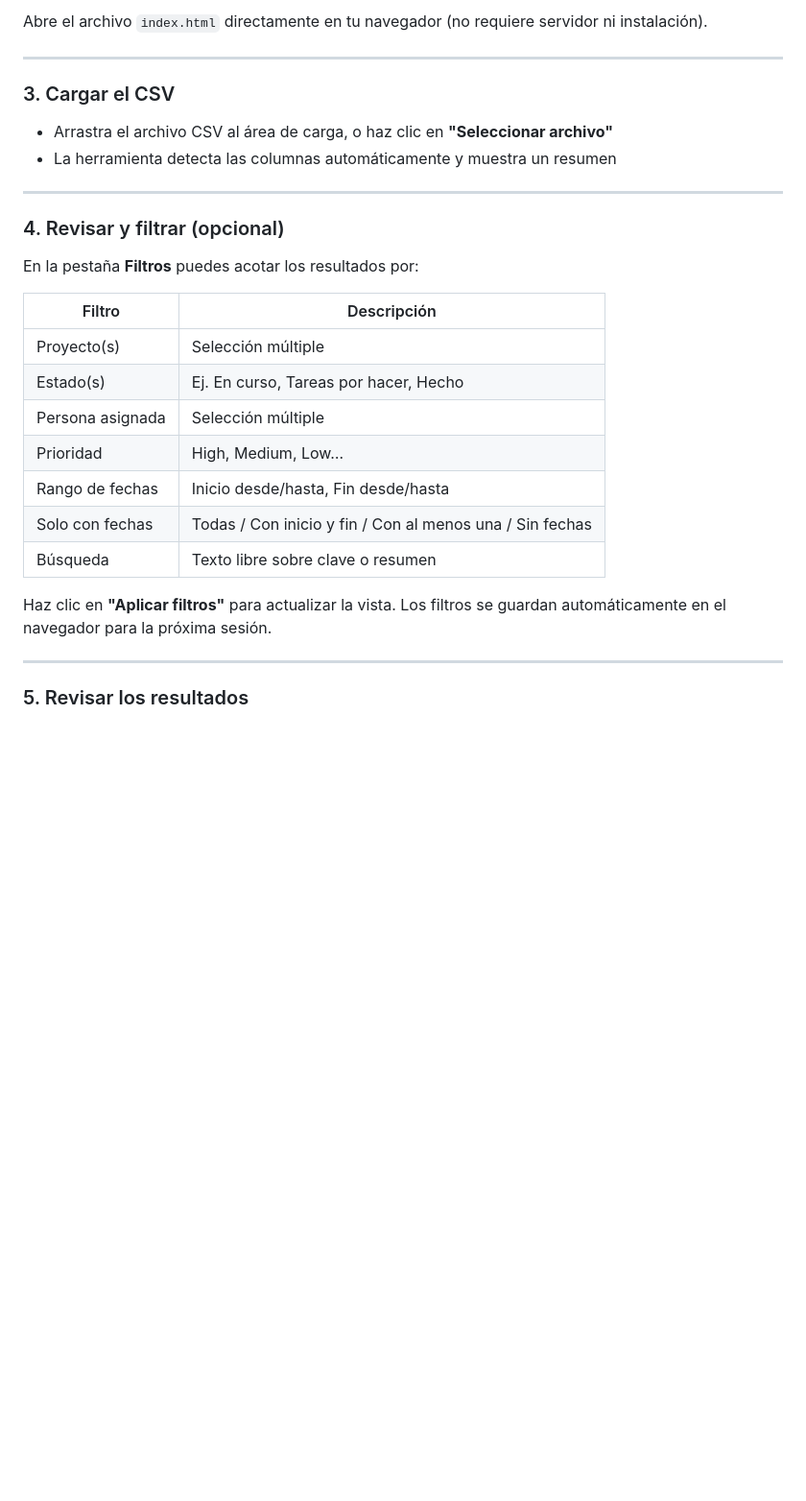
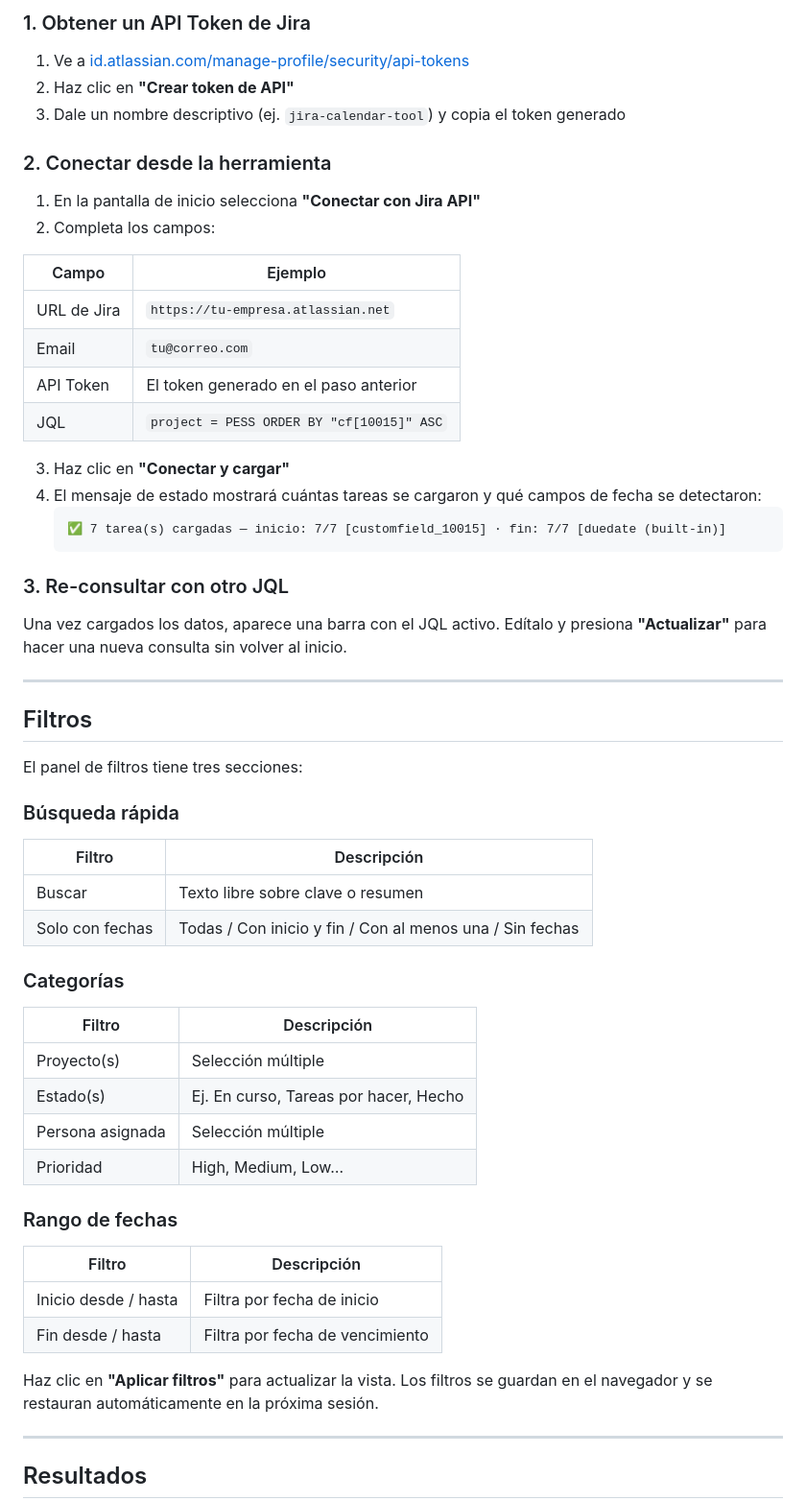
Before and after one commit to CarlosMoralesRyndem/JiraCsvToGoogleCalendar, a Markdown page: README.md, the part around one of its changes. Shown at 96% size. Rendered like a GitHub page; blank space fills up the shorter version.

````diff
--- a/README.md
+++ b/README.md
@@ -33,32 +67,63 @@ Herramienta web para convertir exportaciones CSV de Jira a eventos de Google Cal
 
-Abre el archivo `index.html` directamente en tu navegador (no requiere servidor ni instalación).
+### 1. Obtener un API Token de Jira
+
+1. Ve a [id.atlassian.com/manage-profile/security/api-tokens](https://id.atlassian.com/manage-profile/security/api-tokens)
+2. Haz clic en **"Crear token de API"**
+3. Dale un nombre descriptivo (ej. `jira-calendar-tool`) y copia el token generado
+
+### 2. Conectar desde la herramienta
+
+1. En la pantalla de inicio selecciona **"Conectar con Jira API"**
+2. Completa los campos:
+
+| Campo | Ejemplo |
+|---|---|
+| URL de Jira | `https://tu-empresa.atlassian.net` |
+| Email | `tu@correo.com` |
+| API Token | El token generado en el paso anterior |
+| JQL | `project = PESS ORDER BY "cf[10015]" ASC` |
+
+3. Haz clic en **"Conectar y cargar"**
+4. El mensaje de estado mostrará cuántas tareas se cargaron y qué campos de fecha se detectaron:
+   ```
+   ✅ 7 tarea(s) cargadas — inicio: 7/7 [customfield_10015] · fin: 7/7 [duedate (built-in)]
+   ```
+
+### 3. Re-consultar con otro JQL
+
+Una vez cargados los datos, aparece una barra con el JQL activo.
+Edítalo y presiona **"Actualizar"** para hacer una nueva consulta sin volver al inicio.
 
 ---
 
-### 3. Cargar el CSV
+## Filtros
 
-- Arrastra el archivo CSV al área de carga, o haz clic en **"Seleccionar archivo"**
-- La herramienta detecta las columnas automáticamente y muestra un resumen
+El panel de filtros tiene tres secciones:
 
----
+### Búsqueda rápida
+| Filtro | Descripción |
+|---|---|
+| Buscar | Texto libre sobre clave o resumen |
+| Solo con fechas | Todas / Con inicio y fin / Con al menos una / Sin fechas |
 
-### 4. Revisar y filtrar (opcional)
-
-En la pestaña **Filtros** puedes acotar los resultados por:
-
+### Categorías
 | Filtro | Descripción |
 |---|---|
 | Proyecto(s) | Selección múltiple |
 | Estado(s) | Ej. En curso, Tareas por hacer, Hecho |
 | Persona asignada | Selección múltiple |
 | Prioridad | High, Medium, Low… |
-| Rango de fechas | Inicio desde/hasta, Fin desde/hasta |
-| Solo con fechas | Todas / Con inicio y fin / Con al menos una / Sin fechas |
-| Búsqueda | Texto libre sobre clave o resumen |
 
-Haz clic en **"Aplicar filtros"** para actualizar la vista. Los filtros se guardan automáticamente en el navegador para la próxima sesión.
+### Rango de fechas
+| Filtro | Descripción |
+|---|---|
+| Inicio desde / hasta | Filtra por fecha de inicio |
+| Fin desde / hasta | Filtra por fecha de vencimiento |
+
+Haz clic en **"Aplicar filtros"** para actualizar la vista.
+Los filtros se guardan en el navegador y se restauran automáticamente en la próxima sesión.
 
 ---
 
-### 5. Revisar los resultados
+## Resultados
 
````
Also changed, not shown: other parts of README.md (+105 -35 lines).
